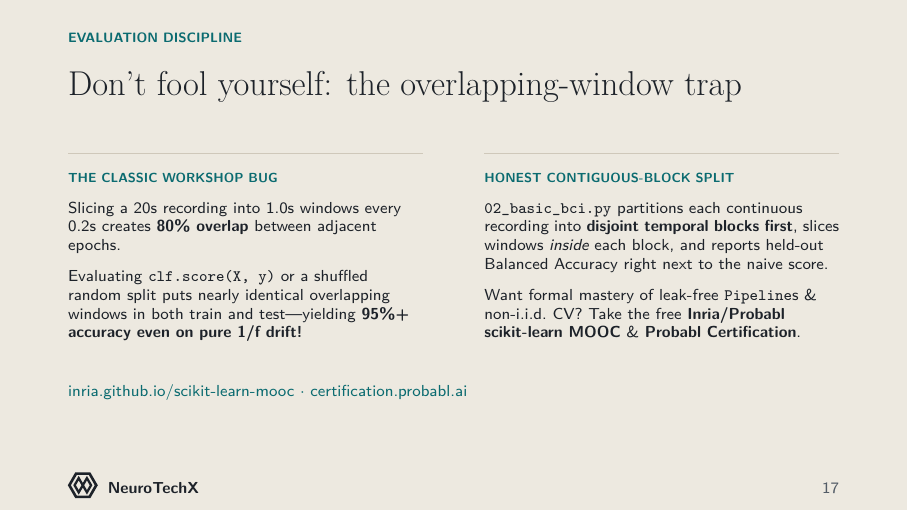
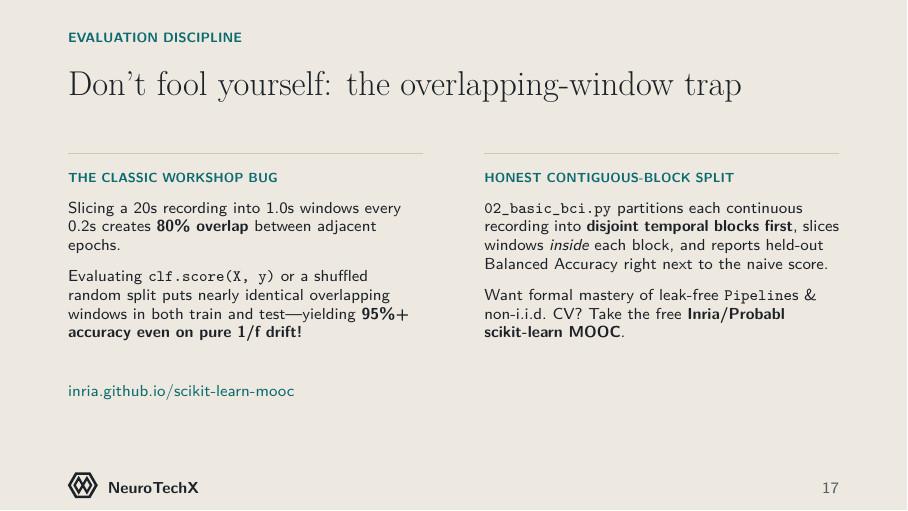
Before and after one commit to NeuroTechX/bci-workshop, LaTeX slides (slides/workshop_slides.tex): page 17 of 22. Compiled offline with pdfLaTeX.

Commit message:
docs: drop dead Probabl certification link
certification.probabl.ai now returns 404 for its landing page; keep the
free Inria/Probabl scikit-learn MOOC link. workshop_slides.pdf still shows
the old footer text and needs a rebuild from slides/workshop_slides.tex.

Co-Authored-By: Claude Fable 5.2 <noreply@anthropic.com>
Claude-Session: https://claude.ai/code/session_012hNr7oZchwDBcYHv7oeSkN

```diff
--- a/slides/workshop_slides.tex
+++ b/slides/workshop_slides.tex
@@ -253,10 +253,10 @@
       \NTXSubSection{HONEST CONTIGUOUS-BLOCK SPLIT}
       {\NTXSans\scriptsize\color{NTXInk}
         \texttt{02\_basic\_bci.py} partitions each continuous recording into \textbf{disjoint temporal blocks first}, slices windows \emph{inside} each block, and reports held-out Balanced Accuracy right next to the naive score.\\[2mm]
-        Want formal mastery of leak-free \texttt{Pipeline}s \& non-i.i.d.\ CV? Take the free \textbf{Inria/Probabl scikit-learn MOOC} \& \textbf{Probabl Certification}.
+        Want formal mastery of leak-free \texttt{Pipeline}s \& non-i.i.d.\ CV? Take the free \textbf{Inria/Probabl scikit-learn MOOC}.
       \par}
   \end{columns}
-  \NTXFooterLink{https://inria.github.io/scikit-learn-mooc/}{inria.github.io/scikit-learn-mooc $\cdot$ certification.probabl.ai}
+  \NTXFooterLink{https://inria.github.io/scikit-learn-mooc/}{inria.github.io/scikit-learn-mooc}
 \end{NTXSandFrame}
 
 % 18
```
Also changed, not shown: INSTRUCTIONS.md (+1 -1 lines), slides/workshop_slides.md (+1 -1 lines), README.md.
